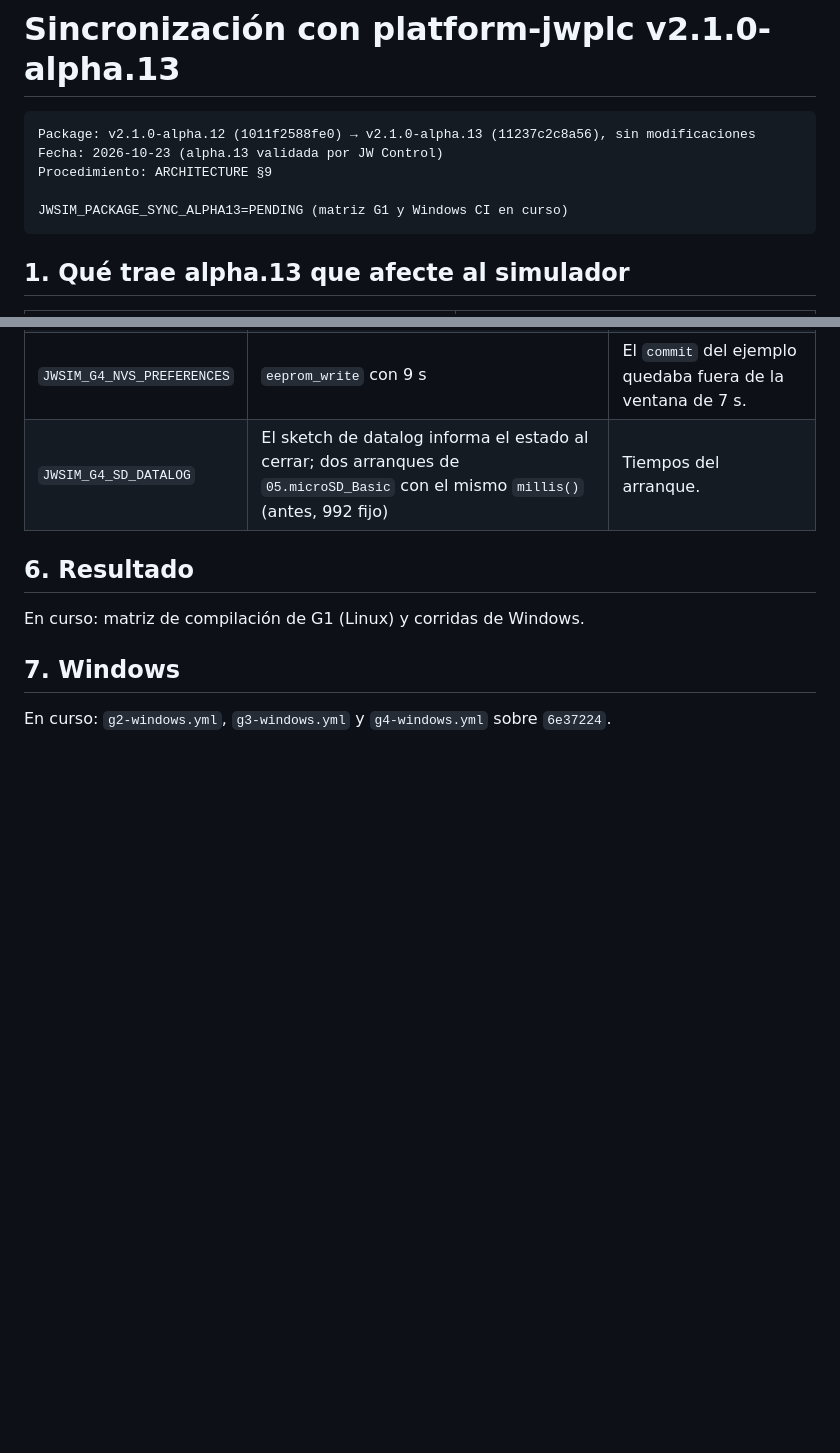
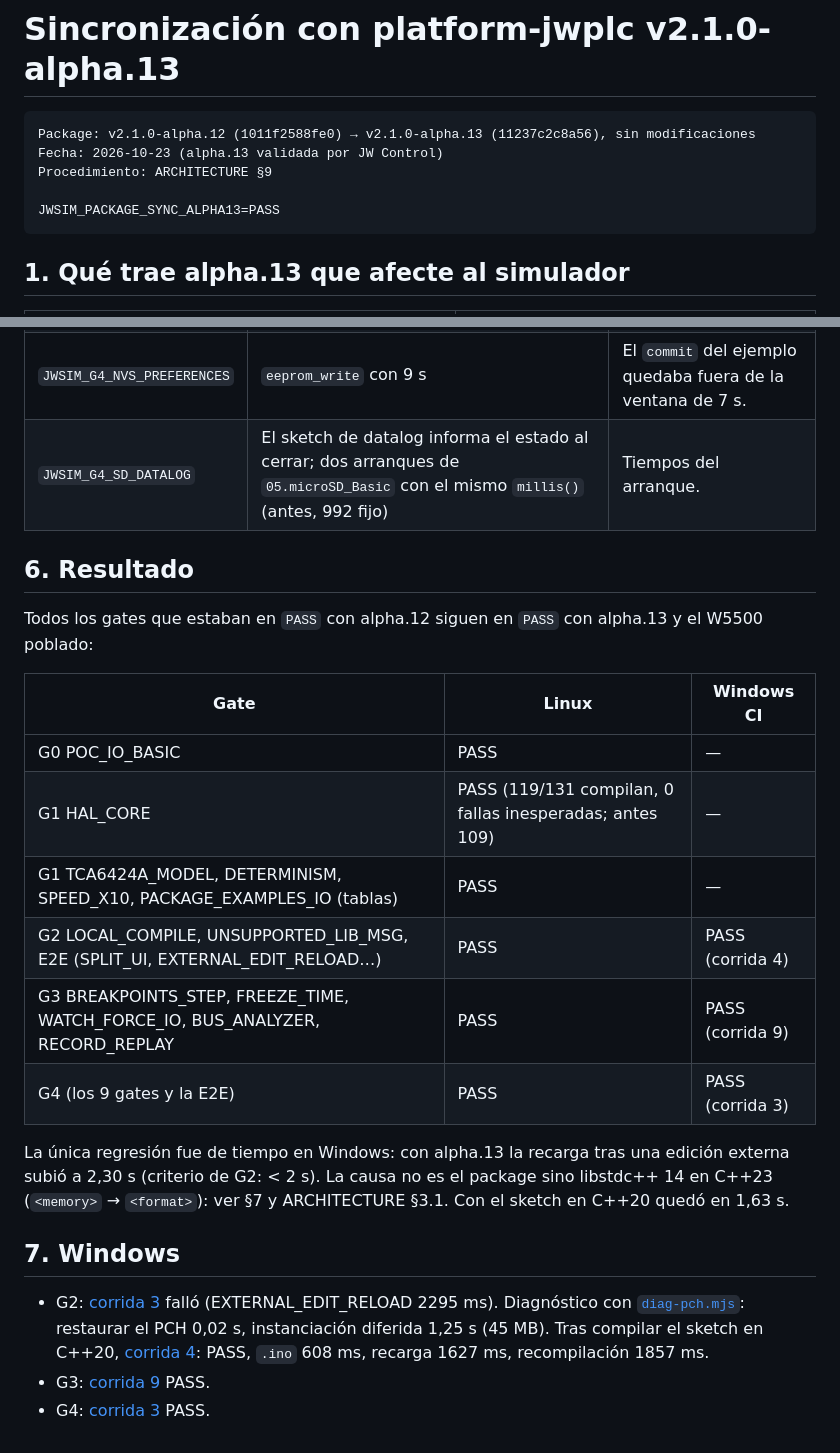
Before and after one commit to JW-Control/jwplc-sim, a Markdown page: docs/reports/SYNC_ALPHA13.md, 2 parts joined by grey strips. GitHub-like rendering; blank space fills up the shorter version.

Commit message:
docs: sincronización con alpha.13 cerrada; estado de G5
JWSIM_PACKAGE_SYNC_ALPHA13=PASS: los gates siguen en PASS en Linux y en
Windows CI (G2 corrida 4, G3 corrida 9, G4 corrida 3); HAL_CORE con 119
de 131. La regresión de tiempo de G2 en Windows se resolvió compilando el
sketch en C++20.

G5: HEADLESS_CLI, RELEASE_TREE_PARITY y EXAMPLES_MATRIX en PASS;
RELEASE_WORKFLOW pendiente del PR aprobado en platform-jwplc
(SIM_REGRESSION probado: alpha.13 PASS, alpha.10 FAIL).

Claude-Session: https://claude.ai/code/session_017XsFDqjF5TLtoFCG9Zvj8Z

````diff
--- a/docs/reports/SYNC_ALPHA13.md
+++ b/docs/reports/SYNC_ALPHA13.md
@@ -5,7 +5,7 @@ Package: v2.1.0-alpha.12 (1011f2588fe0) → v2.1.0-alpha.13 (11237c2c8a56), sin
 Fecha: 2026-10-23 (alpha.13 validada por JW Control)
 Procedimiento: ARCHITECTURE §9
 
-JWSIM_PACKAGE_SYNC_ALPHA13=PENDING (matriz G1 y Windows CI en curso)
+JWSIM_PACKAGE_SYNC_ALPHA13=PASS
 ```
 
 ## 1. Qué trae alpha.13 que afecte al simulador
@@ -68,8 +68,31 @@ real con 0 % de deriva).
 
 ## 6. Resultado
 
-En curso: matriz de compilación de G1 (Linux) y corridas de Windows.
+Todos los gates que estaban en `PASS` con alpha.12 siguen en `PASS` con
+alpha.13 y el W5500 poblado:
+
+| Gate | Linux | Windows CI |
+|---|---|---|
+| G0 POC_IO_BASIC | PASS | — |
+| G1 HAL_CORE | PASS (119/131 compilan, 0 fallas inesperadas; antes 109) | — |
+| G1 TCA6424A_MODEL, DETERMINISM, SPEED_X10, PACKAGE_EXAMPLES_IO (tablas) | PASS | — |
+| G2 LOCAL_COMPILE, UNSUPPORTED_LIB_MSG, E2E (SPLIT_UI, EXTERNAL_EDIT_RELOAD…) | PASS | PASS (corrida 4) |
+| G3 BREAKPOINTS_STEP, FREEZE_TIME, WATCH_FORCE_IO, BUS_ANALYZER, RECORD_REPLAY | PASS | PASS (corrida 9) |
+| G4 (los 9 gates y la E2E) | PASS | PASS (corrida 3) |
+
+La única regresión fue de tiempo en Windows: con alpha.13 la recarga tras una
+edición externa subió a 2,30 s (criterio de G2: < 2 s). La causa no es el
+package sino libstdc++ 14 en C++23 (`<memory>` → `<format>`): ver §7 y
+ARCHITECTURE §3.1. Con el sketch en C++20 quedó en 1,63 s.
 
 ## 7. Windows
 
-En curso: `g2-windows.yml`, `g3-windows.yml` y `g4-windows.yml` sobre `6e37224`.
+- G2: [corrida 3](https://github.com/JW-Control/jwplc-sim/actions/runs/39908620280)
+  falló (EXTERNAL_EDIT_RELOAD 2295 ms). Diagnóstico con
+  [`diag-pch.mjs`](https://github.com/JW-Control/jwplc-sim/actions/runs/39911237822):
+  restaurar el PCH 0,02 s, instanciación diferida 1,25 s (45 MB). Tras compilar
+  el sketch en C++20,
+  [corrida 4](https://github.com/JW-Control/jwplc-sim/actions/runs/39912573814):
+  PASS, `.ino` 608 ms, recarga 1627 ms, recompilación 1857 ms.
+- G3: [corrida 9](https://github.com/JW-Control/jwplc-sim/actions/runs/39908617496) PASS.
+- G4: [corrida 3](https://github.com/JW-Control/jwplc-sim/actions/runs/39908614849) PASS.
````
Also changed, not shown: docs/GATES.md (+11 -6 lines).
